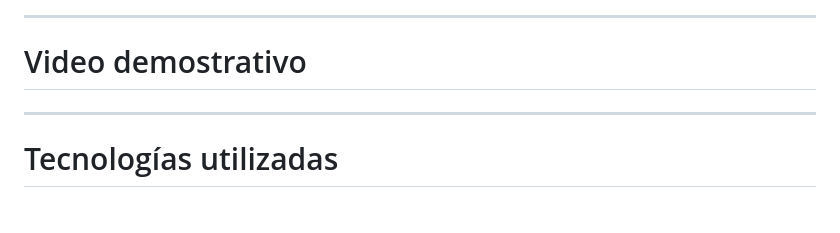
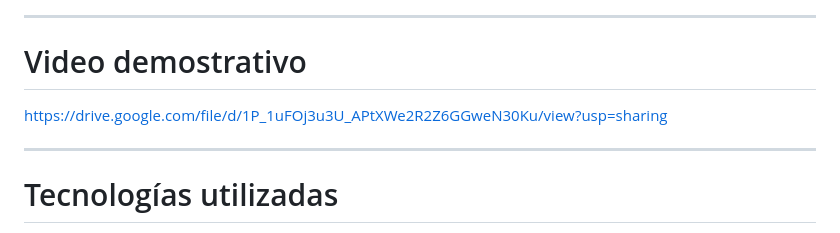
Before and after one commit to Magali-Sarai/Actividad-3, a Markdown page: README.md, the part around the change. GitHub-like rendering.

```diff
--- a/README.md
+++ b/README.md
@@ -192,6 +192,7 @@ El botón superior de los ojos interactúa directamente con el Menú Deslizante,
 
 # Video demostrativo
 
+https://drive.google.com/file/d/1P_1uFOj3u3U_APtXWe2R2Z6GGweN30Ku/view?usp=sharing
 
 ---
 
```
